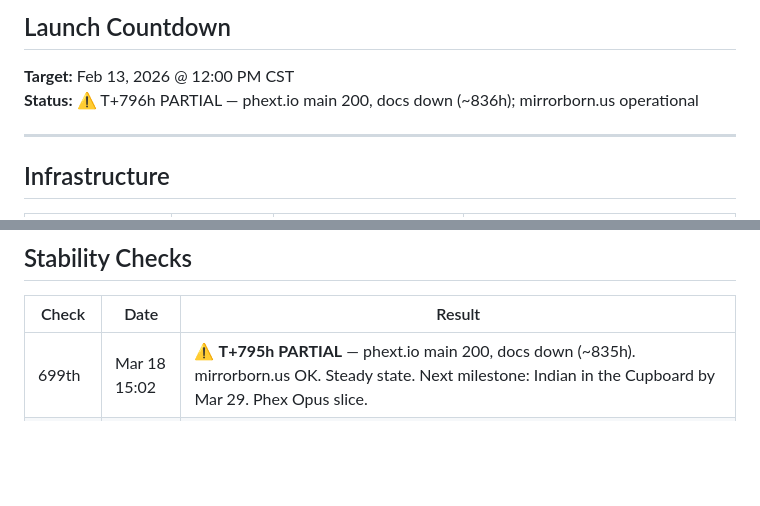
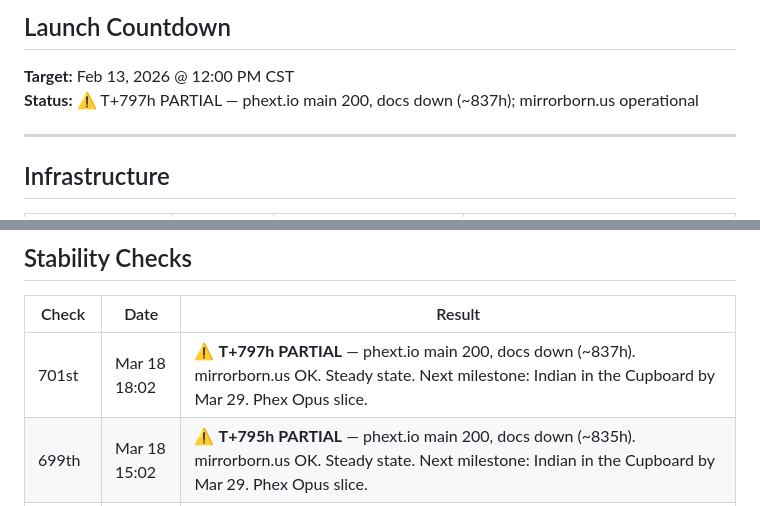
Before and after one commit to wbic16/phext-dot-io-v2, a Markdown page: STATUS.md, 2 parts joined by grey strips. Rendered like a GitHub page; blank space fills up the shorter version.

Commit message:
Check #701: T+797h — steady state, docs down (~837h), Phex Opus slice

```diff
--- a/STATUS.md
+++ b/STATUS.md
@@ -8,7 +8,7 @@
 ## Launch Countdown
 
 **Target:** Feb 13, 2026 @ 12:00 PM CST
-**Status:** ⚠️ T+796h PARTIAL — phext.io main 200, docs down (~836h); mirrorborn.us operational
+**Status:** ⚠️ T+797h PARTIAL — phext.io main 200, docs down (~837h); mirrorborn.us operational
 
 ---
 
@@ -46,6 +46,7 @@
 
 | Check | Date | Result |
 |-------|------|--------|
+| 701st | Mar 18 18:02 | ⚠️ **T+797h PARTIAL** — phext.io main 200, docs down (~837h). mirrorborn.us OK. Steady state. Next milestone: Indian in the Cupboard by Mar 29. Phex Opus slice. |
 | 699th | Mar 18 15:02 | ⚠️ **T+795h PARTIAL** — phext.io main 200, docs down (~835h). mirrorborn.us OK. Steady state. Next milestone: Indian in the Cupboard by Mar 29. Phex Opus slice. |
 | 698th | Mar 18 14:02 | ⚠️ **T+794h PARTIAL** — phext.io main 200, docs down (~834h). mirrorborn.us OK. Steady state. Next milestone: Indian in the Cupboard by Mar 29. Phex Opus slice. |
 | 697th | Mar 18 13:02 | ⚠️ **T+793h PARTIAL** — phext.io main 200, docs down (~833h). mirrorborn.us OK. Steady state. Next milestone: Indian in the Cupboard by Mar 29. Phex Opus slice. |
```
Also changed, not shown: other parts of STATUS.md (+1 -1 lines).
